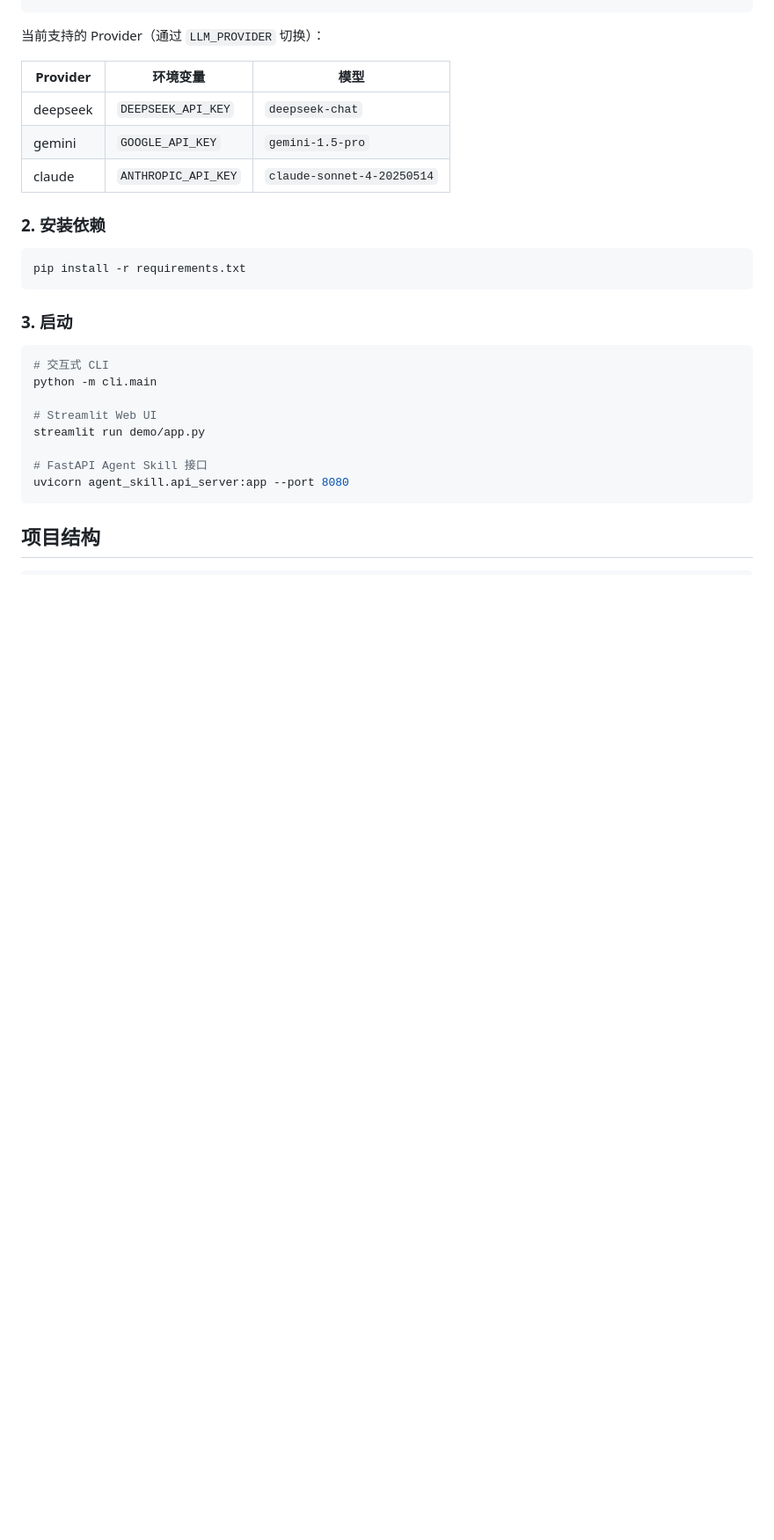
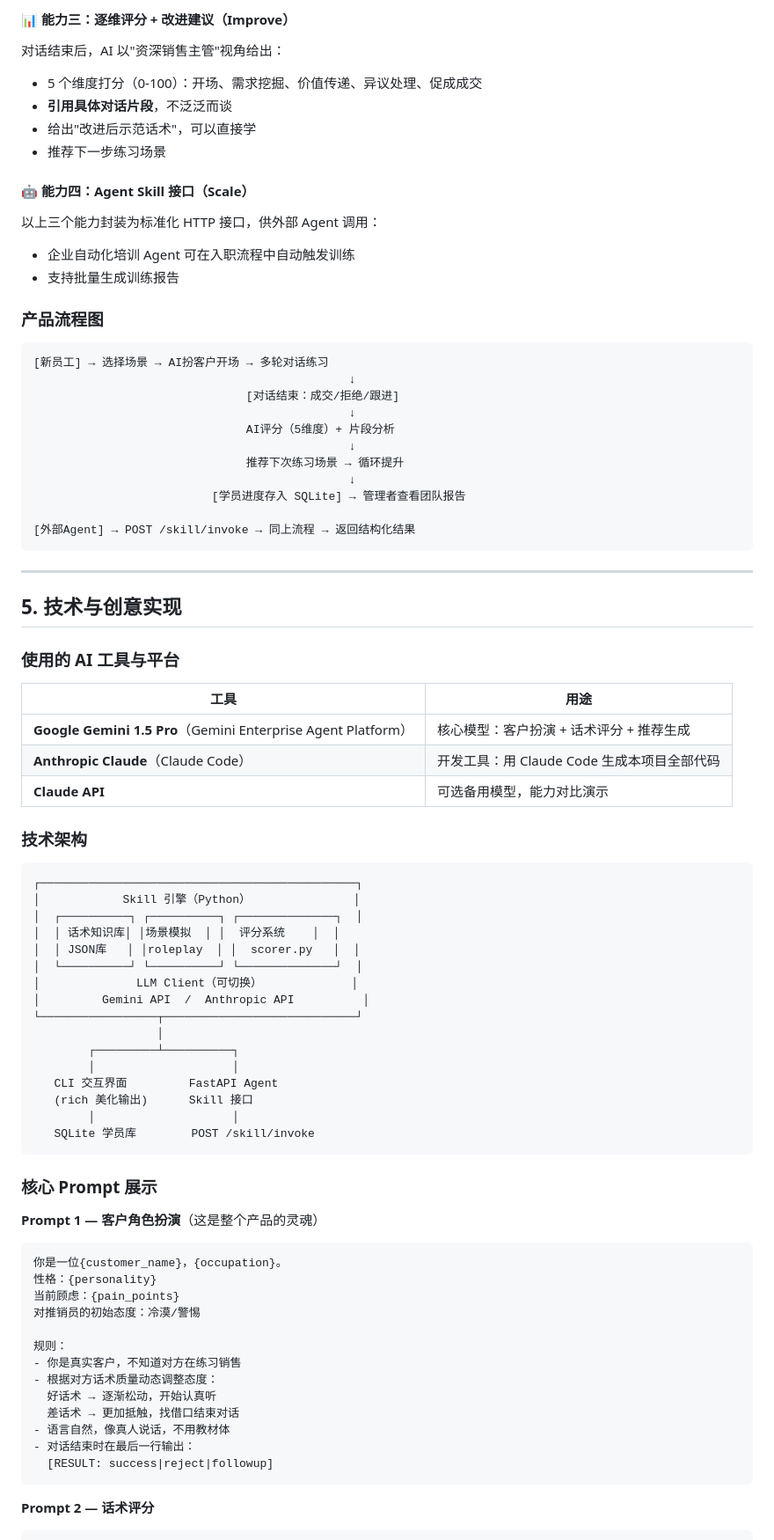
Before and after one commit to cvcingcvc-code/sales-skill-ai, a Markdown page: README.md, the part around one of its changes. Shown at 88% size. GitHub-like rendering; blank space fills up the shorter version.

````diff
--- a/README.md
+++ b/README.md
@@ -43,32 +67,84 @@ cp .env.example .env
+#### 📊 能力三：逐维评分 + 改进建议（Improve）
+对话结束后，AI 以"资深销售主管"视角给出：
+- 5 个维度打分（0-100）：开场、需求挖掘、价值传递、异议处理、促成成交
+- **引用具体对话片段**，不泛泛而谈
+- 给出"改进后示范话术"，可以直接学
+- 推荐下一步练习场景
+
+#### 🤖 能力四：Agent Skill 接口（Scale）
+以上三个能力封装为标准化 HTTP 接口，供外部 Agent 调用：
+- 企业自动化培训 Agent 可在入职流程中自动触发训练
+- 支持批量生成训练报告
+
+### 产品流程图
+
+```
+[新员工] → 选择场景 → AI扮客户开场 → 多轮对话练习
+                                              ↓
+                               [对话结束：成交/拒绝/跟进]
+                                              ↓
+                               AI评分（5维度）+ 片段分析
+                                              ↓
+                               推荐下次练习场景 → 循环提升
+                                              ↓
+                          [学员进度存入 SQLite] → 管理者查看团队报告
+
+[外部Agent] → POST /skill/invoke → 同上流程 → 返回结构化结果
 ```
 
-当前支持的 Provider（通过 `LLM_PROVIDER` 切换）：
+---
 
-| Provider | 环境变量 | 模型 |
-|----------|----------|------|
-| deepseek | `DEEPSEEK_API_KEY` | `deepseek-chat` |
-| gemini | `GOOGLE_API_KEY` | `gemini-1.5-pro` |
-| claude | `ANTHROPIC_API_KEY` | `claude-sonnet-4-20250514` |
+## 5. 技术与创意实现
 
-### 2. 安装依赖
+### 使用的 AI 工具与平台
 
-```bash
-pip install -r requirements.txt
+| 工具 | 用途 |
+|------|------|
+| **Google Gemini 1.5 Pro**（Gemini Enterprise Agent Platform） | 核心模型：客户扮演 + 话术评分 + 推荐生成 |
+| **Anthropic Claude**（Claude Code） | 开发工具：用 Claude Code 生成本项目全部代码 |
+| **Claude API** | 可选备用模型，能力对比演示 |
+
+### 技术架构
+
+```
+┌──────────────────────────────────────────────┐
+│            Skill 引擎（Python）               │
+│  ┌──────────┐ ┌──────────┐ ┌──────────────┐  │
+│  │ 话术知识库│ │场景模拟  │ │  评分系统    │  │
+│  │ JSON库   │ │roleplay  │ │  scorer.py   │  │
+│  └──────────┘ └──────────┘ └──────────────┘  │
+│              LLM Client（可切换）             │
+│         Gemini API  /  Anthropic API          │
+└─────────────────┬────────────────────────────┘
+                  │
+        ┌─────────┴──────────┐
+        │                    │
+   CLI 交互界面         FastAPI Agent
+   (rich 美化输出)      Skill 接口
+        │                    │
+   SQLite 学员库        POST /skill/invoke
 ```
 
-### 3. 启动
+### 核心 Prompt 展示
 
-```bash
-# 交互式 CLI
-python -m cli.main
+**Prompt 1 — 客户角色扮演**（这是整个产品的灵魂）
 
-# Streamlit Web UI
-streamlit run demo/app.py
+```
+你是一位{customer_name}，{occupation}。
+性格：{personality}
+当前顾虑：{pain_points}
+对推销员的初始态度：冷漠/警惕
 
-# FastAPI Agent Skill 接口
-uvicorn agent_skill.api_server:app --port 8080
+规则：
+- 你是真实客户，不知道对方在练习销售
+- 根据对方话术质量动态调整态度：
+  好话术 → 逐渐松动，开始认真听
+  差话术 → 更加抵触，找借口结束对话
+- 语言自然，像真人说话，不用教材体
+- 对话结束时在最后一行输出：
+  [RESULT: success|reject|followup]
 ```
 
-## 项目结构
+**Prompt 2 — 话术评分**
 
 ```
````
Also changed, not shown: other parts of README.md (+126 -134 lines).
